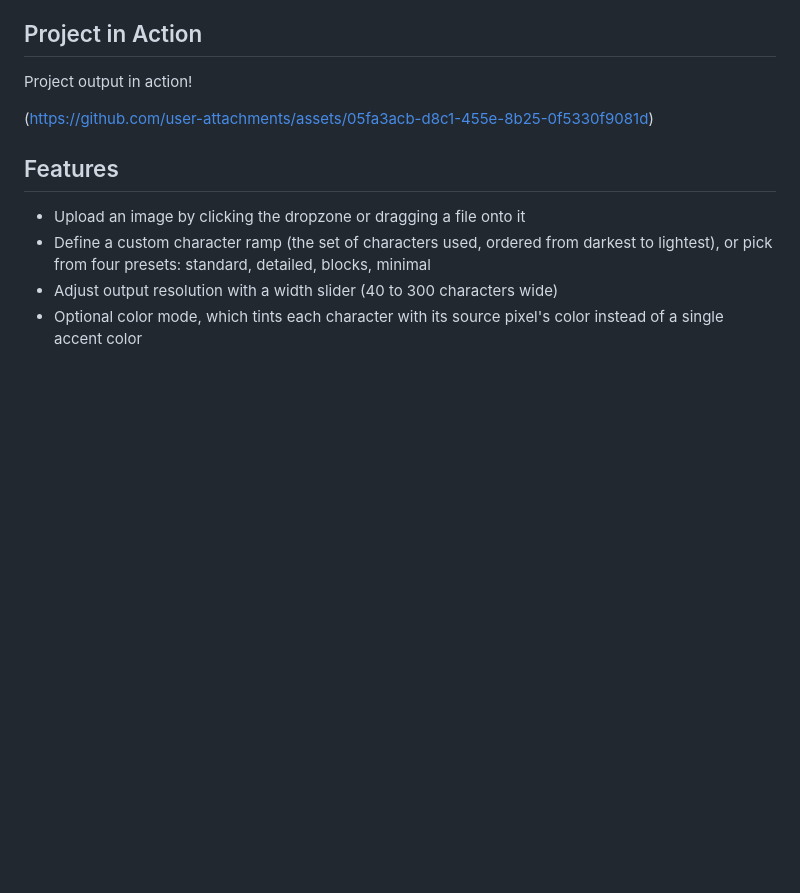
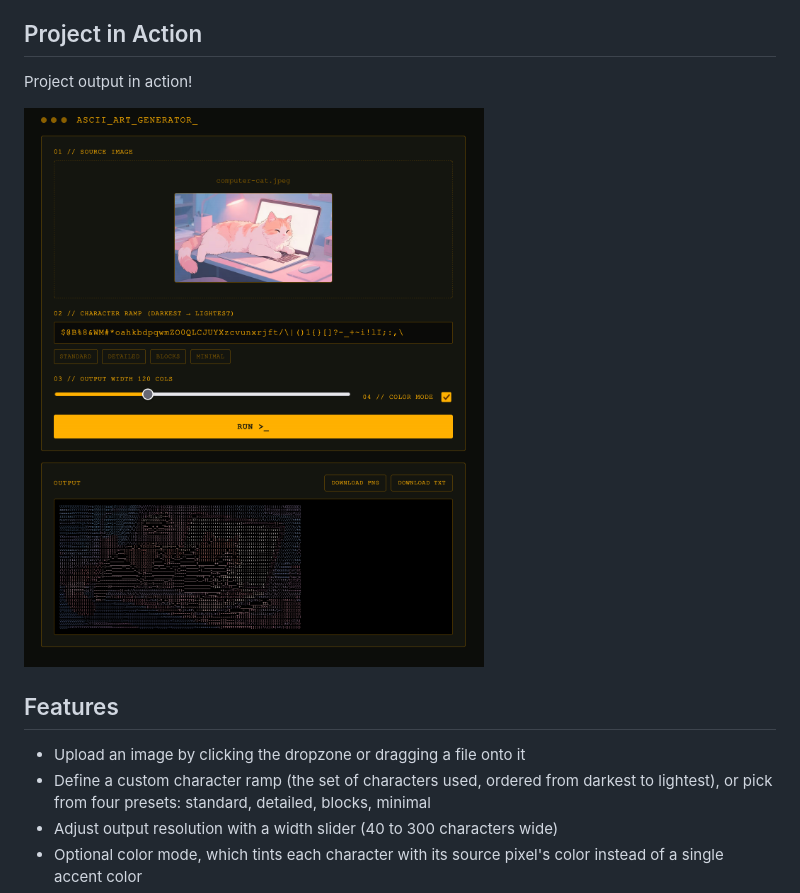
Before and after one commit to RaianaRatti/ascii-art-generator, a Markdown page: README.md, the part around the change. Rendered like a GitHub page; pictures changed too: ascii-art-generator-demo.png (added); blank space fills up the shorter version.

Commit message:
Added image

```diff
--- a/README.md
+++ b/README.md
@@ -6,7 +6,7 @@ A browser-based tool that converts any image into ASCII art. Upload a photo, cho
 
 Project output in action!
 
-(https://github.com/user-attachments/assets/05fa3acb-d8c1-455e-8b25-0f5330f9081d)
+![Demo Image](ascii-art-generator-demo.png)
 
 ## Features
 
```
